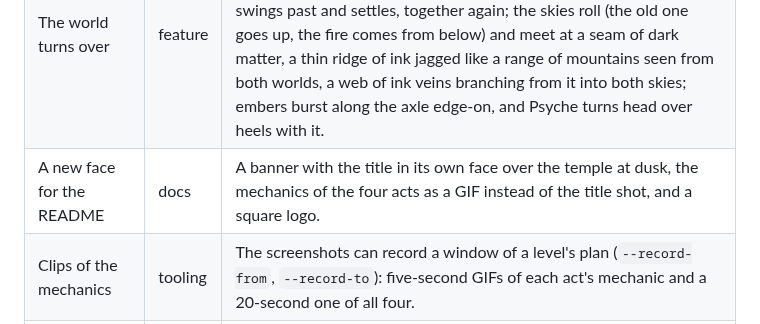
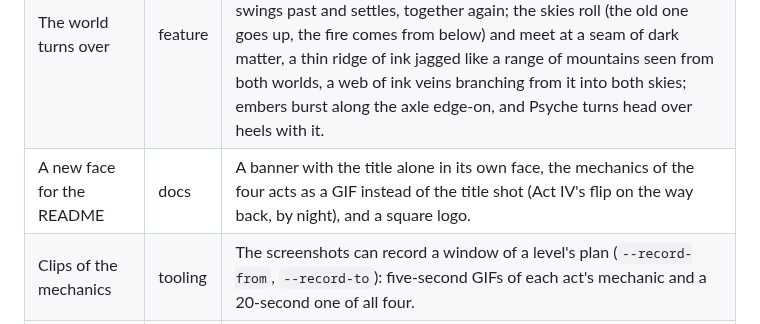
Before and after one commit to pankaspe/the-trial-of-psyche, a Markdown page: docs/changelog.md, the part around the change. Drawn GitHub-style.

Commit message:
README: the banner with the title alone; the GIF's Act IV clip from IV.5's flip by night

```diff
--- a/docs/changelog.md
+++ b/docs/changelog.md
@@ -12,7 +12,7 @@ Kinds: **feature** (new code or mechanic) · **level** (a level built or rebuilt
 |---|---|---|
 | Two worlds, one stone | rework | Proserpina's flip: the world above is now the land of the dead in a cold violet dusk, clouds of ash drifting; the world under is the inferno, a sky of fire over a sea of lava (lying under the diorama, never over it), embers rising, the stones lit red from below. |
 | The world turns over | feature | A new flip (2.65 s): the pomegranate wakes and its seeds of light spiral out, the world leans back, comes apart (the stones thrown from the axle, the farthest the most, their edges inked dark) and falls over, swings past and settles, together again; the skies roll (the old one goes up, the fire comes from below) and meet at a seam of dark matter, a thin ridge of ink jagged like a range of mountains seen from both worlds, a web of ink veins branching from it into both skies; embers burst along the axle edge-on, and Psyche turns head over heels with it. |
-| A new face for the README | docs | A banner with the title in its own face over the temple at dusk, the mechanics of the four acts as a GIF instead of the title shot, and a square logo. |
+| A new face for the README | docs | A banner with the title alone in its own face, the mechanics of the four acts as a GIF instead of the title shot (Act IV's flip on the way back, by night), and a square logo. |
 | Clips of the mechanics | tooling | The screenshots can record a window of a level's plan (`--record-from`, `--record-to`): five-second GIFs of each act's mechanic and a 20-second one of all four. |
 | IV.4-IV.6 float | rework | Like IV.2 and IV.3, the last three levels of Act IV float with no basin: only a faint sheen of water fading toward the edges, each of Charon's boats on a patch of dark water of its own that goes where it goes. |
 | Boats and hanging stones part cleanly | fix | Charon's boats rise and sink with their landings as a diorama comes together or breaks up; the hanging world's stones sink down on screen too; after Charon's boat the diorama breaks up like every other. |
```
Also changed, not shown: README.md (+2 -2 lines), docs/screenshots/banner.jpg, 1 other file.
